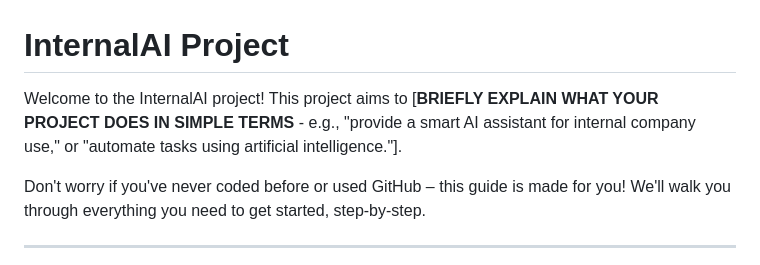
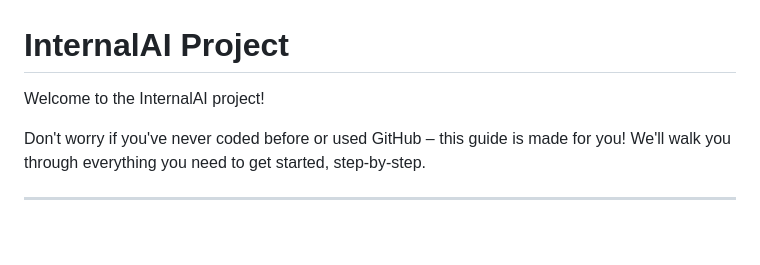
Before and after one commit to KQFFE/InternalAI, a Markdown page: README.md, the part around the change. GitHub-like rendering; blank space fills up the shorter version.

```diff
--- a/README.md
+++ b/README.md
@@ -1,6 +1,6 @@
 # InternalAI Project
 
-Welcome to the InternalAI project! This project aims to [**BRIEFLY EXPLAIN WHAT YOUR PROJECT DOES IN SIMPLE TERMS** - e.g., "provide a smart AI assistant for internal company use," or "automate tasks using artificial intelligence."].
+Welcome to the InternalAI project!
 
 Don't worry if you've never coded before or used GitHub – this guide is made for you! We'll walk you through everything you need to get started, step-by-step.
 
```
